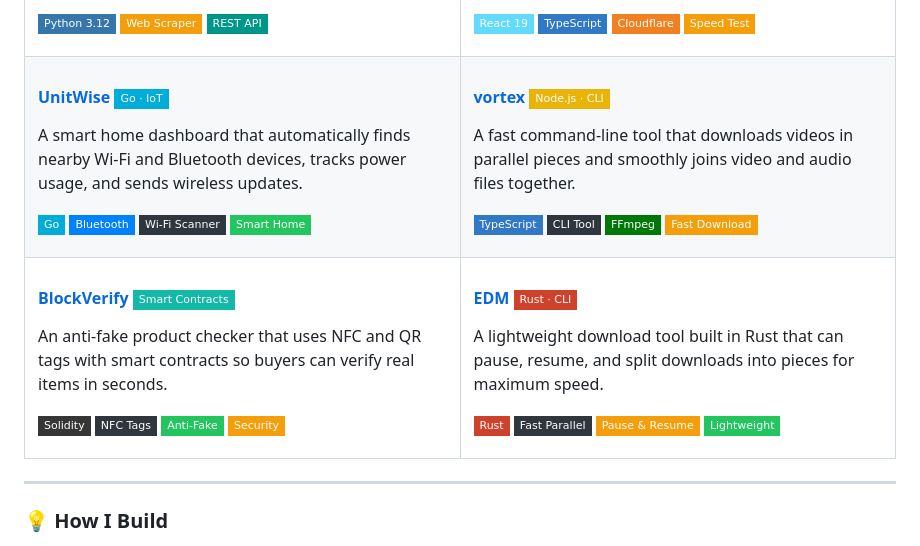
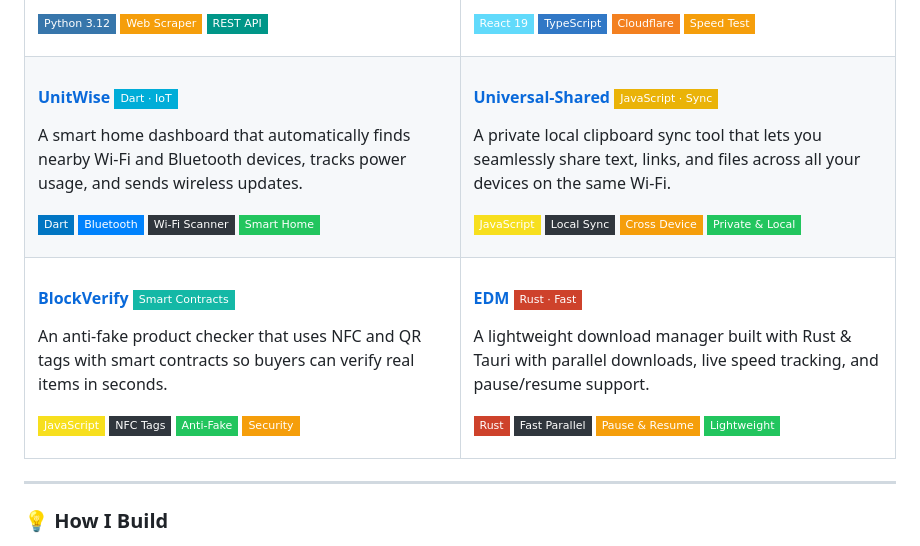
Before and after one commit to Suvesh108/Suvesh108, a Markdown page: README.md, the part around one of its changes. GitHub-like rendering; badges without logos.

Commit message:
feat: replace vortex with Universal-Shared and polish real repo tags

```diff
--- a/README.md
+++ b/README.md
@@ -123,23 +123,23 @@ I build fast web apps, cloud services, and developer tools. I love creating smoo
   </tr>
   <tr>
     <td width="50%" valign="top">
-      <h4><a href="https://github.com/Suvesh108/UnitWise">UnitWise</a> <img src="https://img.shields.io/badge/Go_·_IoT-00ADD8?style=flat-square&labelColor=121217" alt="Badge" /></h4>
+      <h4><a href="https://github.com/Suvesh108/UnitWise">UnitWise</a> <img src="https://img.shields.io/badge/Dart_·_IoT-00ADD8?style=flat-square&labelColor=121217" alt="Badge" /></h4>
       <p>A smart home dashboard that automatically finds nearby Wi-Fi and Bluetooth devices, tracks power usage, and sends wireless updates.</p>
       <p>
-        <img src="https://img.shields.io/badge/Go-00ADD8?style=flat-square&logo=go&logoColor=white&labelColor=121217" alt="Go" />
+        <img src="https://img.shields.io/badge/Dart-0175C2?style=flat-square&logo=dart&logoColor=white&labelColor=121217" alt="Dart" />
         <img src="https://img.shields.io/badge/Bluetooth-0082FC?style=flat-square&logo=bluetooth&logoColor=white&labelColor=121217" alt="Bluetooth" />
         <img src="https://img.shields.io/badge/Wi--Fi_Scanner-30363d?style=flat-square&labelColor=121217" alt="WiFi" />
         <img src="https://img.shields.io/badge/Smart_Home-22c55e?style=flat-square&labelColor=121217" alt="Smart Home" />
       </p>
     </td>
     <td width="50%" valign="top">
-      <h4><a href="https://github.com/Suvesh108/vortex">vortex</a> <img src="https://img.shields.io/badge/Node.js_·_CLI-eab308?style=flat-square&labelColor=121217" alt="Badge" /></h4>
-      <p>A fast command-line tool that downloads videos in parallel pieces and smoothly joins video and audio files together.</p>
+      <h4><a href="https://github.com/Suvesh108/Universal-Shared">Universal-Shared</a> <img src="https://img.shields.io/badge/JavaScript_·_Sync-eab308?style=flat-square&labelColor=121217" alt="Badge" /></h4>
+      <p>A private local clipboard sync tool that lets you seamlessly share text, links, and files across all your devices on the same Wi-Fi.</p>
       <p>
-        <img src="https://img.shields.io/badge/TypeScript-3178C6?style=flat-square&logo=typescript&logoColor=white&labelColor=121217" alt="TypeScript" />
-        <img src="https://img.shields.io/badge/CLI_Tool-30363d?style=flat-square&labelColor=121217" alt="CLI" />
-        <img src="https://img.shields.io/badge/FFmpeg-007808?style=flat-square&logo=ffmpeg&logoColor=white&labelColor=121217" alt="FFmpeg" />
-        <img src="https://img.shields.io/badge/Fast_Download-f59e0b?style=flat-square&labelColor=121217" alt="Fast" />
+        <img src="https://img.shields.io/badge/JavaScript-F7DF1E?style=flat-square&logo=javascript&logoColor=black&labelColor=121217" alt="JavaScript" />
+        <img src="https://img.shields.io/badge/Local_Sync-30363d?style=flat-square&labelColor=121217" alt="Local Sync" />
+        <img src="https://img.shields.io/badge/Cross_Device-f59e0b?style=flat-square&labelColor=121217" alt="Cross Device" />
+        <img src="https://img.shields.io/badge/Private_%26_Local-22c55e?style=flat-square&labelColor=121217" alt="Private" />
       </p>
     </td>
   </tr>
@@ -148,15 +148,15 @@ I build fast web apps, cloud services, and developer tools. I love creating smoo
       <h4><a href="https://github.com/Suvesh108/BlockVerify">BlockVerify</a> <img src="https://img.shields.io/badge/Smart_Contracts-14b8a6?style=flat-square&labelColor=121217" alt="Badge" /></h4>
       <p>An anti-fake product checker that uses NFC and QR tags with smart contracts so buyers can verify real items in seconds.</p>
       <p>
-        <img src="https://img.shields.io/badge/Solidity-363636?style=flat-square&logo=solidity&logoColor=white&labelColor=121217" alt="Solidity" />
+        <img src="https://img.shields.io/badge/JavaScript-F7DF1E?style=flat-square&logo=javascript&logoColor=black&labelColor=121217" alt="JavaScript" />
         <img src="https://img.shields.io/badge/NFC_Tags-30363d?style=flat-square&labelColor=121217" alt="NFC" />
         <img src="https://img.shields.io/badge/Anti--Fake-22c55e?style=flat-square&labelColor=121217" alt="Anti Fake" />
         <img src="https://img.shields.io/badge/Security-f59e0b?style=flat-square&labelColor=121217" alt="Security" />
       </p>
     </td>
     <td width="50%" valign="top">
-      <h4><a href="https://github.com/Suvesh108/EDM">EDM</a> <img src="https://img.shields.io/badge/Rust_·_CLI-CE422B?style=flat-square&labelColor=121217" alt="Badge" /></h4>
-      <p>A lightweight download tool built in Rust that can pause, resume, and split downloads into pieces for maximum speed.</p>
+      <h4><a href="https://github.com/Suvesh108/EDM">EDM</a> <img src="https://img.shields.io/badge/Rust_·_Fast-CE422B?style=flat-square&labelColor=121217" alt="Badge" /></h4>
+      <p>A lightweight download manager built with Rust & Tauri with parallel downloads, live speed tracking, and pause/resume support.</p>
       <p>
         <img src="https://img.shields.io/badge/Rust-CE422B?style=flat-square&logo=rust&logoColor=white&labelColor=121217" alt="Rust" />
         <img src="https://img.shields.io/badge/Fast_Parallel-30363d?style=flat-square&labelColor=121217" alt="Parallel" />
```
Also changed, not shown: other parts of README.md (+5 -5 lines).
